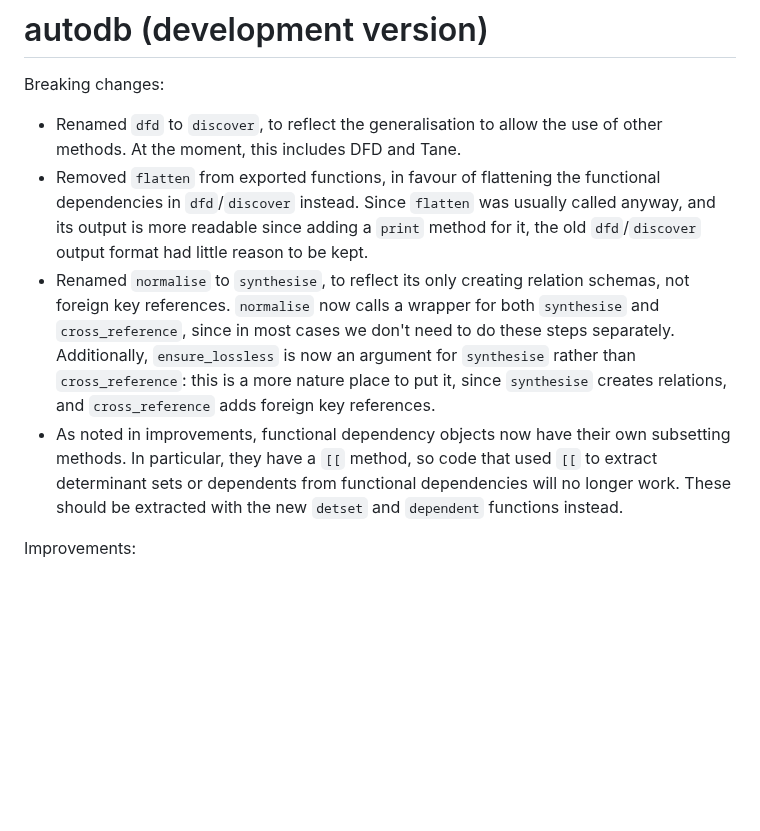
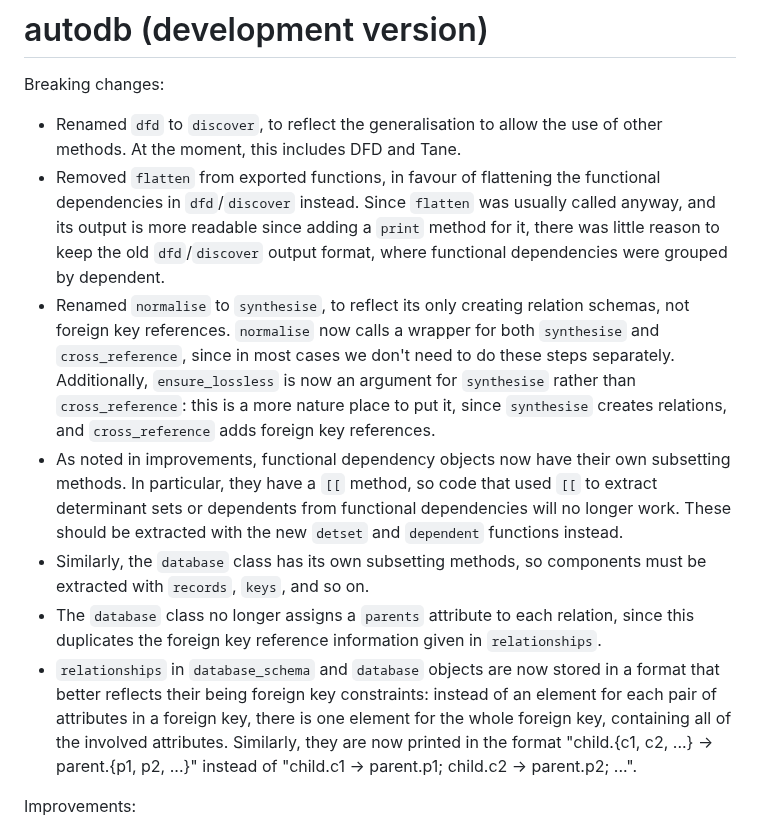
Before and after one commit to CharnelMouse/autodb, a Markdown page: NEWS.md, the part around one of its changes. GitHub-like rendering; blank space fills up the shorter version.

```diff
--- a/NEWS.md
+++ b/NEWS.md
@@ -3,9 +3,12 @@
 Breaking changes:
 
 * Renamed `dfd` to `discover`, to reflect the generalisation to allow the use of other methods. At the moment, this includes DFD and Tane.
-* Removed `flatten` from exported functions, in favour of flattening the functional dependencies in `dfd`/`discover` instead. Since `flatten` was usually called anyway, and its output is more readable since adding a `print` method for it, the old `dfd`/`discover` output format had little reason to be kept.
+* Removed `flatten` from exported functions, in favour of flattening the functional dependencies in `dfd`/`discover` instead. Since `flatten` was usually called anyway, and its output is more readable since adding a `print` method for it, there was little reason to keep the old `dfd`/`discover` output format, where functional dependencies were grouped by dependent.
 * Renamed `normalise` to `synthesise`, to reflect its only creating relation schemas, not foreign key references. `normalise` now calls a wrapper for both `synthesise` and `cross_reference`, since in most cases we don't need to do these steps separately. Additionally, `ensure_lossless` is now an argument for `synthesise` rather than `cross_reference`: this is a more nature place to put it, since `synthesise` creates relations, and `cross_reference` adds foreign key references.
 * As noted in improvements, functional dependency objects now have their own subsetting methods. In particular, they have a `[[` method, so code that used `[[` to extract determinant sets or dependents from functional dependencies will no longer work. These should be extracted with the new `detset` and `dependent` functions instead.
+* Similarly, the `database` class has its own subsetting methods, so components must be extracted with `records`, `keys`, and so on.
+* The `database` class no longer assigns a `parents` attribute to each relation, since this duplicates the foreign key reference information given in `relationships`.
+* `relationships` in `database_schema` and `database` objects are now stored in a format that better reflects their being foreign key constraints: instead of an element for each pair of attributes in a foreign key, there is one element for the whole foreign key, containing all of the involved attributes. Similarly, they are now printed in the format "child.{c1, c2, ...} -> parent.{p1, p2, ...}" instead of "child.c1 -> parent.p1; child.c2 -> parent.p2; ...".
 
 Improvements:
 
```
Also changed, not shown: other parts of NEWS.md (+9 -5 lines).
